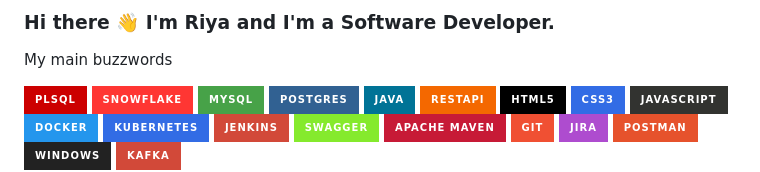
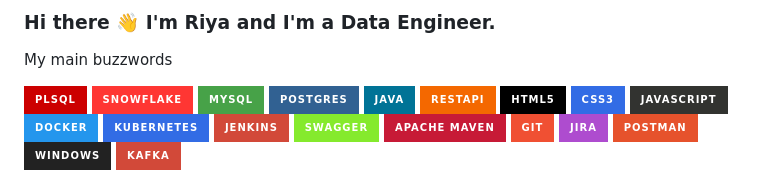
Before and after one commit to riyaguharoy/riyaguharoy, a Markdown page: README.md, the part around the change. Drawn GitHub-style; badges without logos.

```diff
--- a/README.md
+++ b/README.md
@@ -1,4 +1,4 @@
-### Hi there 👋 I'm Riya and I'm a Software Developer.
+### Hi there 👋 I'm Riya and I'm a Data Engineer.
 My main buzzwords
 
 ![PLSQL](https://img.shields.io/badge/PLSQL%20-%23CC0000.svg?&style=for-the-badge&logo=PLSQL&logoColor=white)
```
